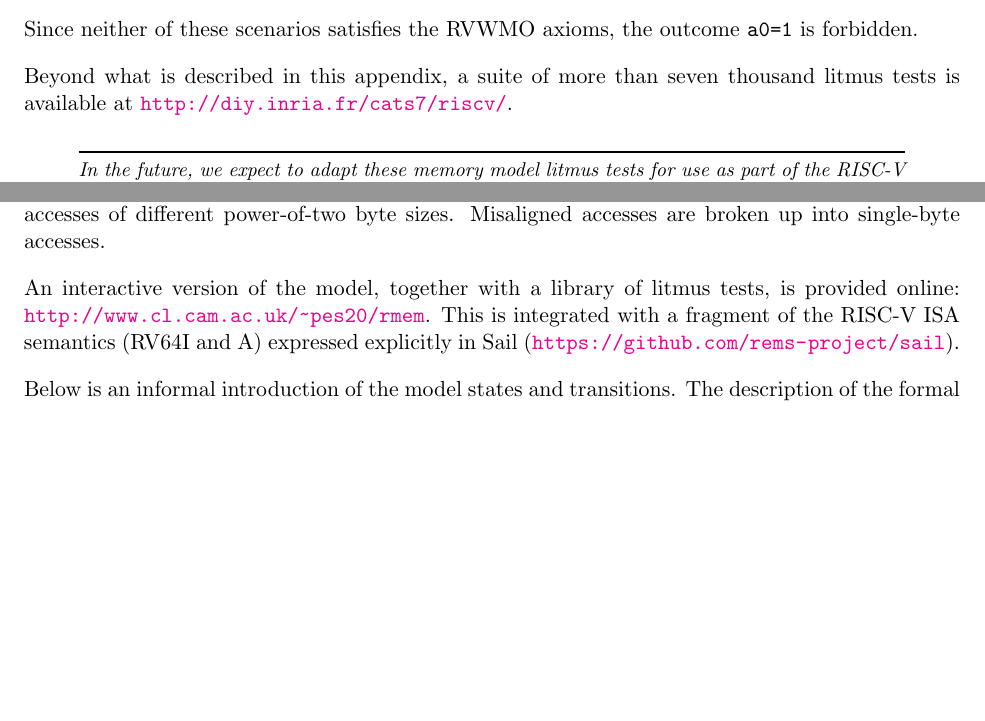
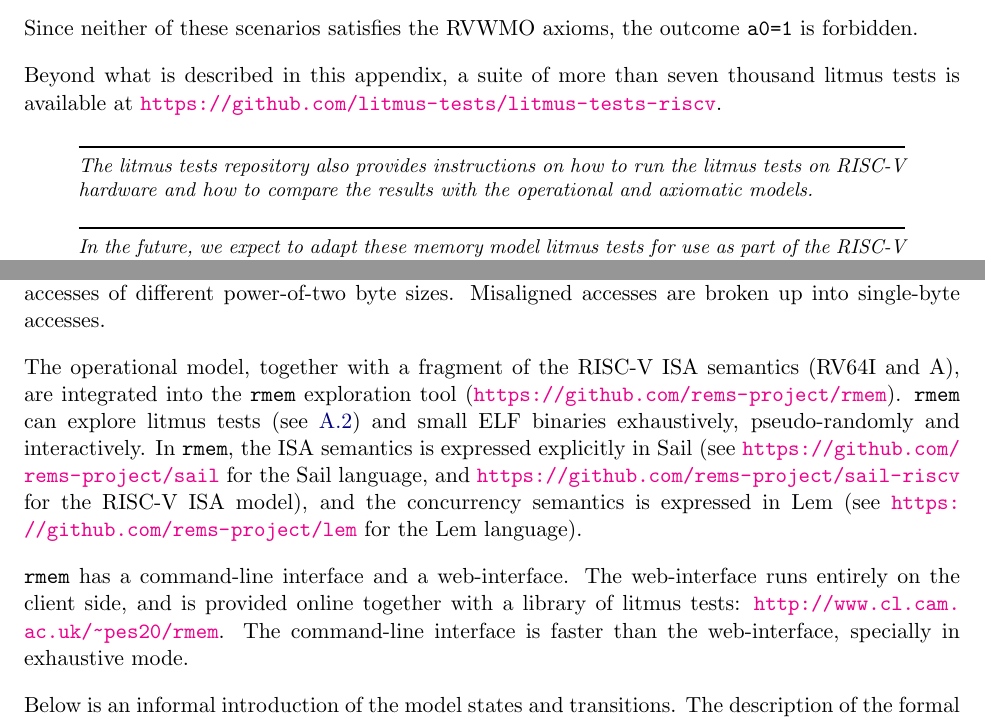
Before and after one commit to riscv/riscv-isa-manual, a LaTeX thesis (src/riscv-spec.tex, which reads src/memory-model-operational.tex, src/memory.tex): two parts of pages 201 and 237 of 255 before the commit and two parts of pages 201 and 237 of 257 after it, joined at a grey line, cut so that both start at the same text, the shorter picture padded with empty space. Compiled offline with pdfLaTeX.

Commit message:
Operational memory model and litmus tests are in GitHub (#335)
* Fixed the litmus tests URL.

* Now that the rmem source is available in github, give a short description of the tool and where to find it.

```diff
--- a/src/memory-model-operational.tex
+++ b/src/memory-model-operational.tex
@@ -26,11 +26,32 @@ The operational presentation covers mixed-size execution, with
 potentially overlapping memory accesses of different power-of-two byte
 sizes.  Misaligned accesses are broken up into single-byte accesses.
 
-An interactive version of the model, together with a library of litmus tests,
-is provided online: \url{http://www.cl.cam.ac.uk/~pes20/rmem}.
-This is integrated with a fragment of the RISC-V ISA semantics
-(RV64I and A) expressed explicitly in Sail
-(\url{https://github.com/rems-project/sail}).
+The operational model, together with a fragment of the RISC-V ISA
+semantics (RV64I and A), are integrated into the {\tt rmem} exploration
+tool (\url{https://github.com/rems-project/rmem}).  {\tt rmem} can
+explore litmus tests (see \ref{sec:litmustests}) and small ELF
+binaries exhaustively,
+pseudo-randomly and interactively.  In {\tt rmem}, the ISA semantics
+is expressed explicitly in Sail (see
+\url{https://github.com/rems-project/sail} for the Sail language, and
+\url{https://github.com/rems-project/sail-riscv} for the RISC-V ISA
+model), and the concurrency semantics is expressed in Lem (see
+\url{https://github.com/rems-project/lem} for the Lem language).
+
+{\tt rmem} has a command-line interface and a web-interface.
+The web-interface runs entirely on the client side, and is provided
+online together with a library of litmus tests:
+\url{http://www.cl.cam.ac.uk/~pes20/rmem}.  The command-line interface
+is faster than the web-interface, specially in exhaustive mode.
+
+% A library of RISC-V litmus tests can be downloaded from
+% \url{https://github.com/litmus-tests/litmus-tests-riscv}.
+% This repository also provides instructions on how to run the litmus
+% tests on RISC-V hardware and how to compare the results with the
+% operational and axiomatic models.  The library is also available
+% through the web-interface.
+
+
 % TODO: compare with the herd and alloy versions
 
 
--- a/src/memory.tex
+++ b/src/memory.tex
@@ -115,7 +115,13 @@ For example, in Figure~\ref{fig:litmus:sample}, {\tt a0=1} could occur only if o
 \end{itemize}
 Since neither of these scenarios satisfies the RVWMO axioms, the outcome {\tt a0=1} is forbidden.
 
-Beyond what is described in this appendix, a suite of more than seven thousand litmus tests is available at \url{http://diy.inria.fr/cats7/riscv/}.
+Beyond what is described in this appendix, a suite of more than seven thousand litmus tests is available at \url{https://github.com/litmus-tests/litmus-tests-riscv}.
+
+\begin{commentary}
+  The litmus tests repository also provides instructions on how to run
+  the litmus tests on RISC-V hardware and how to compare the results
+  with the operational and axiomatic models.
+\end{commentary}
 
 \begin{commentary}
   In the future, we expect to adapt these memory model litmus tests for use as part of the RISC-V compliance test suite as well.
```
Also changed, not shown: src/memory.tex (2 more changed lines).
